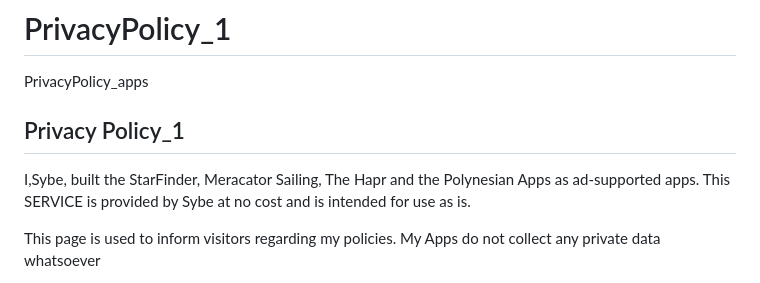
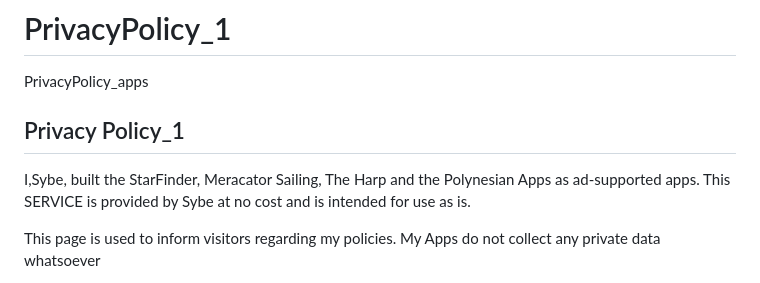
Before and after one commit to Sybe3/PrivacyPolicy_1, a Markdown page: README.md, the part around the change. Drawn GitHub-style.

```diff
--- a/README.md
+++ b/README.md
@@ -3,7 +3,7 @@ PrivacyPolicy_apps
 <html>
 <body>
 <h2>Privacy Policy_1</h2>
-<p>I,Sybe, built the StarFinder, Meracator Sailing, The Hapr and the Polynesian Apps as ad-supported apps. This SERVICE is provided by Sybe at no cost and is intended
+<p>I,Sybe, built the StarFinder, Meracator Sailing, The Harp and the Polynesian Apps as ad-supported apps. This SERVICE is provided by Sybe at no cost and is intended
     for use as is.</p>
 <p>This page is used to inform visitors regarding my policies. My Apps do not collect any private data whatsoever</p>
 
```
